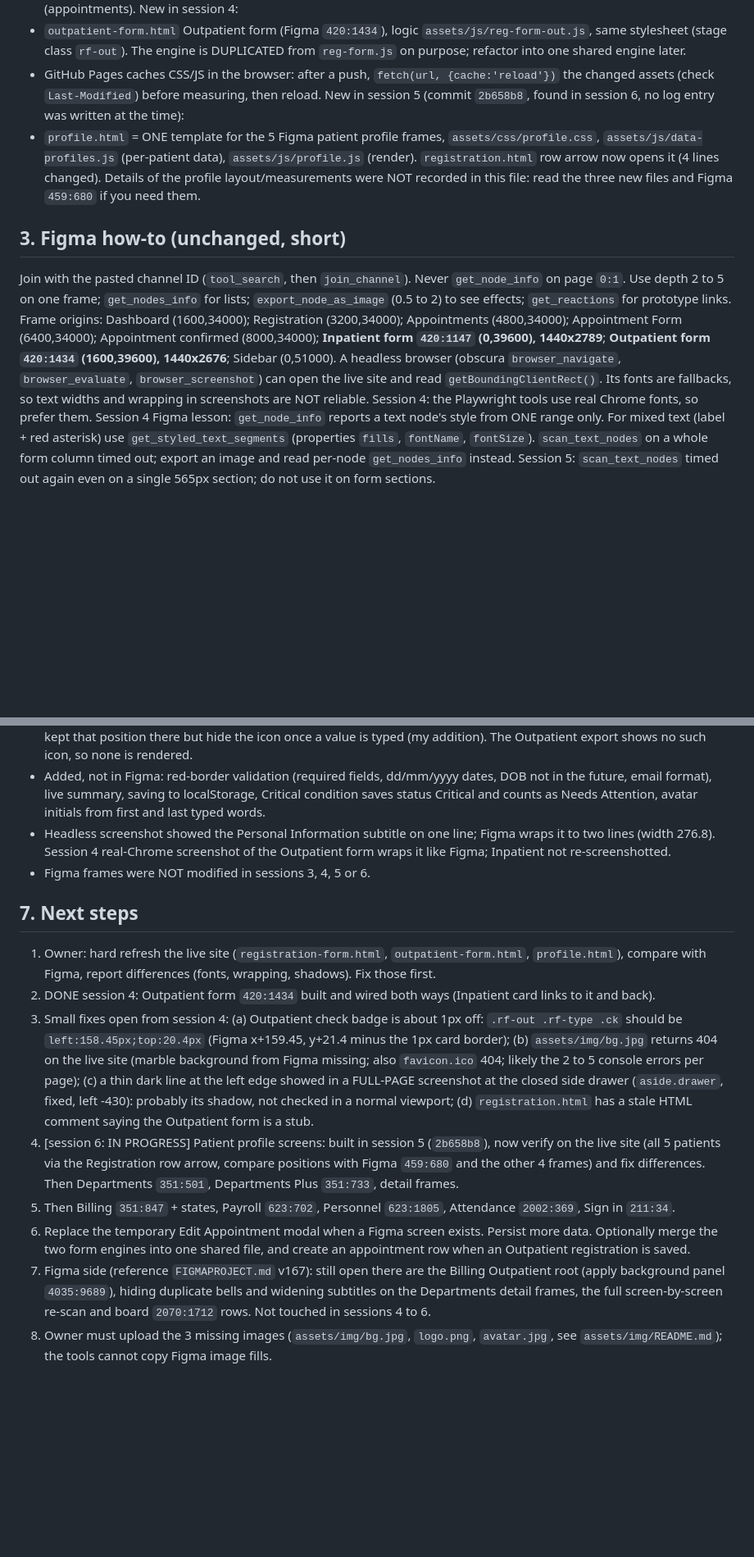
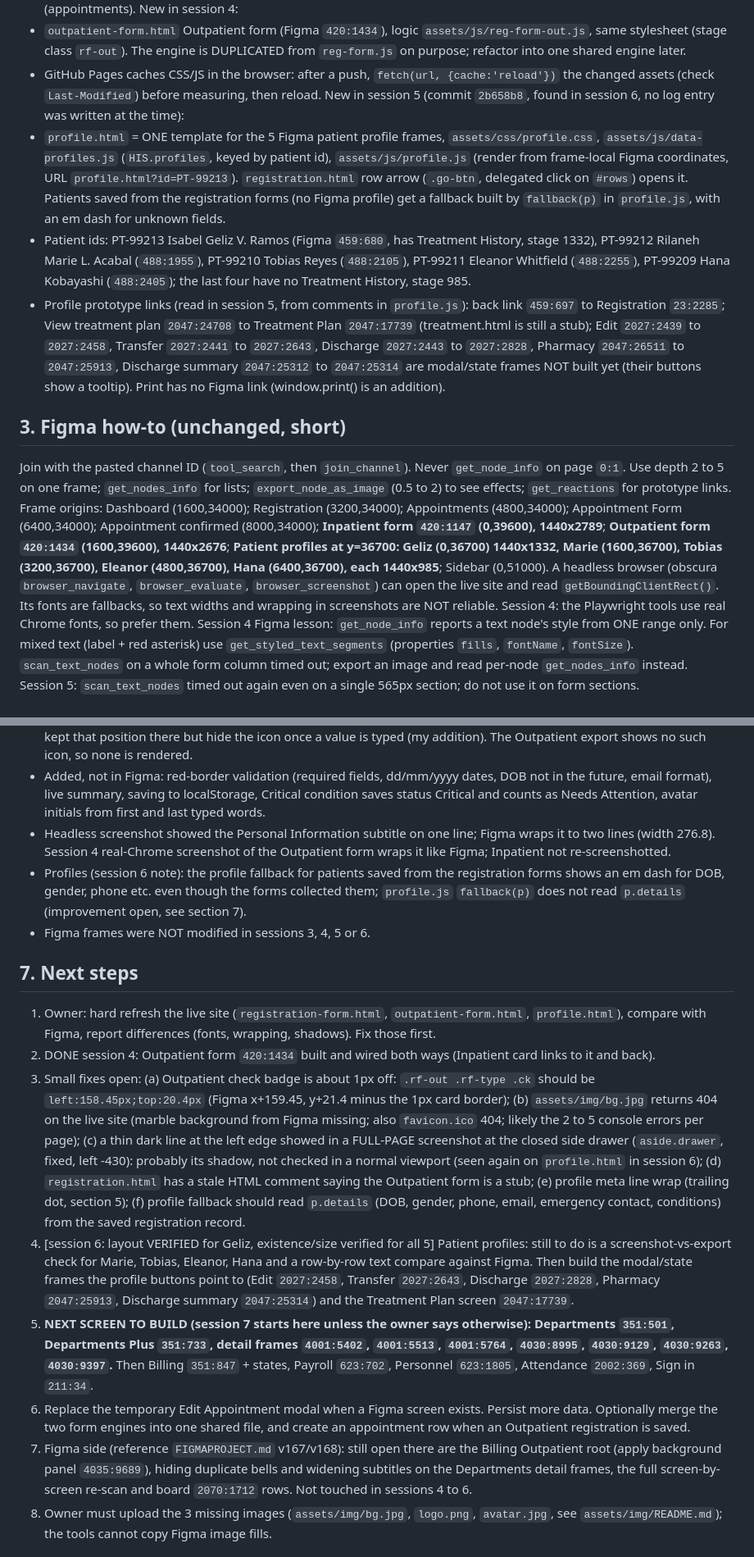
Before and after one commit to leequor/mediheal-his, a Markdown page: docs/GITHUBPROGRESS.md, 2 parts joined by grey strips. Shown at 82% size. Drawn GitHub-style; blank space fills up the shorter version.

Commit message:
docs: session 6 verification of patient profiles, profile layout section, next steps

```diff
--- a/docs/GITHUBPROGRESS.md
+++ b/docs/GITHUBPROGRESS.md
@@ -27,10 +27,12 @@ New in session 4:
 - `outpatient-form.html` Outpatient form (Figma `420:1434`), logic `assets/js/reg-form-out.js`, same stylesheet (stage class `rf-out`). The engine is DUPLICATED from `reg-form.js` on purpose; refactor into one shared engine later.
 - GitHub Pages caches CSS/JS in the browser: after a push, `fetch(url, {cache:'reload'})` the changed assets (check `Last-Modified`) before measuring, then reload.
 New in session 5 (commit `2b658b8`, found in session 6, no log entry was written at the time):
-- `profile.html` = ONE template for the 5 Figma patient profile frames, `assets/css/profile.css`, `assets/js/data-profiles.js` (per-patient data), `assets/js/profile.js` (render). `registration.html` row arrow now opens it (4 lines changed). Details of the profile layout/measurements were NOT recorded in this file: read the three new files and Figma `459:680` if you need them.
+- `profile.html` = ONE template for the 5 Figma patient profile frames, `assets/css/profile.css`, `assets/js/data-profiles.js` (`HIS.profiles`, keyed by patient id), `assets/js/profile.js` (render from frame-local Figma coordinates, URL `profile.html?id=PT-99213`). `registration.html` row arrow (`.go-btn`, delegated click on `#rows`) opens it. Patients saved from the registration forms (no Figma profile) get a fallback built by `fallback(p)` in `profile.js`, with an em dash for unknown fields.
+- Patient ids: PT-99213 Isabel Geliz V. Ramos (Figma `459:680`, has Treatment History, stage 1332), PT-99212 Rilaneh Marie L. Acabal (`488:1955`), PT-99210 Tobias Reyes (`488:2105`), PT-99211 Eleanor Whitfield (`488:2255`), PT-99209 Hana Kobayashi (`488:2405`); the last four have no Treatment History, stage 985.
+- Profile prototype links (read in session 5, from comments in `profile.js`): back link `459:697` to Registration `23:2285`; View treatment plan `2047:24708` to Treatment Plan `2047:17739` (treatment.html is still a stub); Edit `2027:2439` to `2027:2458`, Transfer `2027:2441` to `2027:2643`, Discharge `2027:2443` to `2027:2828`, Pharmacy `2047:26511` to `2047:25913`, Discharge summary `2047:25312` to `2047:25314` are modal/state frames NOT built yet (their buttons show a tooltip). Print has no Figma link (window.print() is an addition).
 
 ## 3. Figma how-to (unchanged, short)
-Join with the pasted channel ID (`tool_search`, then `join_channel`). Never `get_node_info` on page `0:1`. Use depth 2 to 5 on one frame; `get_nodes_info` for lists; `export_node_as_image` (0.5 to 2) to see effects; `get_reactions` for prototype links. Frame origins: Dashboard (1600,34000); Registration (3200,34000); Appointments (4800,34000); Appointment Form (6400,34000); Appointment confirmed (8000,34000); **Inpatient form `420:1147` (0,39600), 1440x2789**; **Outpatient form `420:1434` (1600,39600), 1440x2676**; Sidebar (0,51000). A headless browser (obscura `browser_navigate`, `browser_evaluate`, `browser_screenshot`) can open the live site and read `getBoundingClientRect()`. Its fonts are fallbacks, so text widths and wrapping in screenshots are NOT reliable. Session 4: the Playwright tools use real Chrome fonts, so prefer them.
+Join with the pasted channel ID (`tool_search`, then `join_channel`). Never `get_node_info` on page `0:1`. Use depth 2 to 5 on one frame; `get_nodes_info` for lists; `export_node_as_image` (0.5 to 2) to see effects; `get_reactions` for prototype links. Frame origins: Dashboard (1600,34000); Registration (3200,34000); Appointments (4800,34000); Appointment Form (6400,34000); Appointment confirmed (8000,34000); **Inpatient form `420:1147` (0,39600), 1440x2789**; **Outpatient form `420:1434` (1600,39600), 1440x2676**; **Patient profiles at y=36700: Geliz (0,36700) 1440x1332, Marie (1600,36700), Tobias (3200,36700), Eleanor (4800,36700), Hana (6400,36700), each 1440x985**; Sidebar (0,51000). A headless browser (obscura `browser_navigate`, `browser_evaluate`, `browser_screenshot`) can open the live site and read `getBoundingClientRect()`. Its fonts are fallbacks, so text widths and wrapping in screenshots are NOT reliable. Session 4: the Playwright tools use real Chrome fonts, so prefer them.
 Session 4 Figma lesson: `get_node_info` reports a text node's style from ONE range only. For mixed text (label + red asterisk) use `get_styled_text_segments` (properties `fills`, `fontName`, `fontSize`). `scan_text_nodes` on a whole form column timed out; export an image and read per-node `get_nodes_info` instead. Session 5: `scan_text_nodes` timed out again even on a single 565px section; do not use it on form sections.
 
 ## 4. Inpatient form measurements (session 3, from Figma `420:1147`)
@@ -68,16 +73,17 @@ Content is in `assets/js/reg-form-out.js` (`SECS`).
 - Figma places the calendar icon at the top-left corner of the Inpatient Date of Birth input, on top of the placeholder. I kept that position there but hide the icon once a value is typed (my addition). The Outpatient export shows no such icon, so none is rendered.
 - Added, not in Figma: red-border validation (required fields, dd/mm/yyyy dates, DOB not in the future, email format), live summary, saving to localStorage, Critical condition saves status Critical and counts as Needs Attention, avatar initials from first and last typed words.
 - Headless screenshot showed the Personal Information subtitle on one line; Figma wraps it to two lines (width 276.8). Session 4 real-Chrome screenshot of the Outpatient form wraps it like Figma; Inpatient not re-screenshotted.
+- Profiles (session 6 note): the profile fallback for patients saved from the registration forms shows an em dash for DOB, gender, phone etc. even though the forms collected them; `profile.js` `fallback(p)` does not read `p.details` (improvement open, see section 7).
 - Figma frames were NOT modified in sessions 3, 4, 5 or 6.
 
 ## 7. Next steps
 1. Owner: hard refresh the live site (`registration-form.html`, `outpatient-form.html`, `profile.html`), compare with Figma, report differences (fonts, wrapping, shadows). Fix those first.
 2. DONE session 4: Outpatient form `420:1434` built and wired both ways (Inpatient card links to it and back).
-3. Small fixes open from session 4: (a) Outpatient check badge is about 1px off: `.rf-out .rf-type .ck` should be `left:158.45px;top:20.4px` (Figma x+159.45, y+21.4 minus the 1px card border); (b) `assets/img/bg.jpg` returns 404 on the live site (marble background from Figma missing; also `favicon.ico` 404; likely the 2 to 5 console errors per page); (c) a thin dark line at the left edge showed in a FULL-PAGE screenshot at the closed side drawer (`aside.drawer`, fixed, left -430): probably its shadow, not checked in a normal viewport; (d) `registration.html` has a stale HTML comment saying the Outpatient form is a stub.
-4. [session 6: IN PROGRESS] Patient profile screens: built in session 5 (`2b658b8`), now verify on the live site (all 5 patients via the Registration row arrow, compare positions with Figma `459:680` and the other 4 frames) and fix differences. Then Departments `351:501`, Departments Plus `351:733`, detail frames.
-5. Then Billing `351:847` + states, Payroll `623:702`, Personnel `623:1805`, Attendance `2002:369`, Sign in `211:34`.
+3. Small fixes open: (a) Outpatient check badge is about 1px off: `.rf-out .rf-type .ck` should be `left:158.45px;top:20.4px` (Figma x+159.45, y+21.4 minus the 1px card border); (b) `assets/img/bg.jpg` returns 404 on the live site (marble background from Figma missing; also `favicon.ico` 404; likely the 2 to 5 console errors per page); (c) a thin dark line at the left edge showed in a FULL-PAGE screenshot at the closed side drawer (`aside.drawer`, fixed, left -430): probably its shadow, not checked in a normal viewport (seen again on `profile.html` in session 6); (d) `registration.html` has a stale HTML comment saying the Outpatient form is a stub; (e) profile meta line wrap (trailing dot, section 5); (f) profile fallback should read `p.details` (DOB, gender, phone, email, emergency contact, conditions) from the saved registration record.
+4. [session 6: layout VERIFIED for Geliz, existence/size verified for all 5] Patient profiles: still to do is a screenshot-vs-export check for Marie, Tobias, Eleanor, Hana and a row-by-row text compare against Figma. Then build the modal/state frames the profile buttons point to (Edit `2027:2458`, Transfer `2027:2643`, Discharge `2027:2828`, Pharmacy `2047:25913`, Discharge summary `2047:25314`) and the Treatment Plan screen `2047:17739`.
+5. **NEXT SCREEN TO BUILD (session 7 starts here unless the owner says otherwise): Departments `351:501`, Departments Plus `351:733`, detail frames `4001:5402`, `4001:5513`, `4001:5764`, `4030:8995`, `4030:9129`, `4030:9263`, `4030:9397`.** Then Billing `351:847` + states, Payroll `623:702`, Personnel `623:1805`, Attendance `2002:369`, Sign in `211:34`.
 6. Replace the temporary Edit Appointment modal when a Figma screen exists. Persist more data. Optionally merge the two form engines into one shared file, and create an appointment row when an Outpatient registration is saved.
-7. Figma side (reference `FIGMAPROJECT.md` v167): still open there are the Billing Outpatient root (apply background panel `4035:9689`), hiding duplicate bells and widening subtitles on the Departments detail frames, the full screen-by-screen re-scan and board `2070:1712` rows. Not touched in sessions 4 to 6.
+7. Figma side (reference `FIGMAPROJECT.md` v167/v168): still open there are the Billing Outpatient root (apply background panel `4035:9689`), hiding duplicate bells and widening subtitles on the Departments detail frames, the full screen-by-screen re-scan and board `2070:1712` rows. Not touched in sessions 4 to 6.
 8. Owner must upload the 3 missing images (`assets/img/bg.jpg`, `logo.png`, `avatar.jpg`, see `assets/img/README.md`); the tools cannot copy Figma image fills.
 
 ## 8. Log
```
Also changed, not shown: other parts of docs/GITHUBPROGRESS.md (+6 -3 lines).
